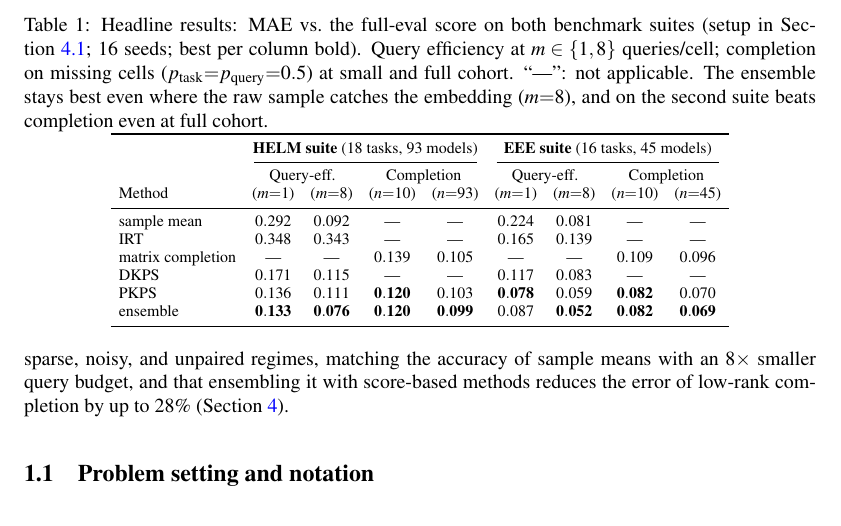
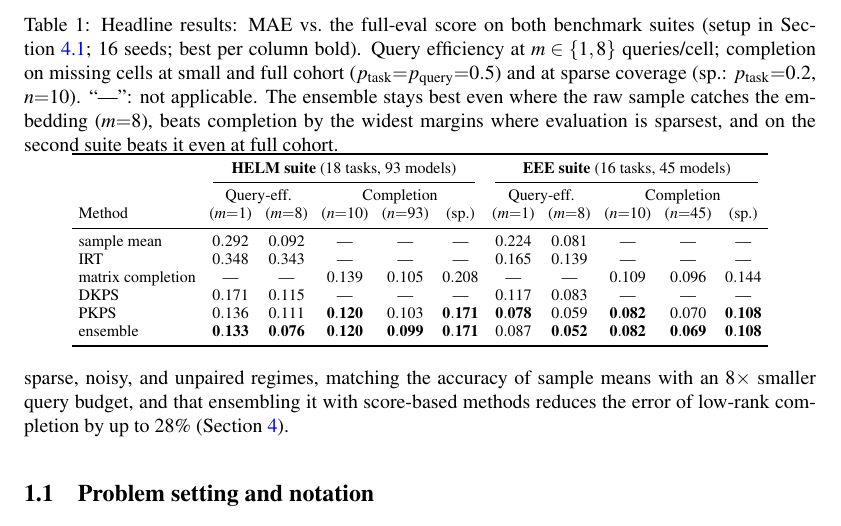
Before and after one commit to jataware/dkps, a LaTeX paper (paper/main.tex): part of page 2 of 16, cut so that both start at the same text. Compiled offline with pdfLaTeX.

Commit message:
paper: add sparse-coverage completion columns to the hero table
Fill the spare table width with the column the abstract's headline claim was
missing: completion at sparse coverage (p_task=0.2, n=10), where the gaps
are the largest in the results -- HELM 0.208 (completion) vs 0.171
(PKPS/ensemble), EEE 0.144 vs 0.108 (25% relative). The m=32 alternative was
rejected: its message is already carried by the m=8 column and Figure 3.
Ten numeric columns, tabcolsep 3.4pt, still fits the text width.

Also fix long-standing typography: the appendix model lists overflowed the
margin by up to 180pt (unbreakable tt names; raggedright now applies inside
the group), and two math-dense paragraphs get sloppypar. Worst remaining
overfull is 3.3pt.

Co-Authored-By: Claude Opus 4.8 (1M context) <noreply@anthropic.com>
Claude-Session: https://claude.ai/code/session_019VkDoLFnBiHFuUR33BoaNY

```diff
--- a/paper/main.tex
+++ b/paper/main.tex
@@ -93,29 +93,31 @@ methods reduces the error of low-rank completion by up to $28\%$
 \centering
 \caption{Headline results: MAE vs.\ the full-eval score on both benchmark suites
 (setup in Section~\ref{sec:setup}; $16$ seeds; best per column bold).
-Query efficiency at $m\in\{1,8\}$ queries/cell; completion on missing cells
-($p_{\mathrm{task}}{=}p_{\mathrm{query}}{=}0.5$) at small and full cohort. ``---'': not
-applicable. The ensemble stays best even where the raw sample catches the embedding
-($m{=}8$), and on the second suite beats completion even at full cohort.}
+Query efficiency at $m\in\{1,8\}$ queries/cell; completion on missing cells at small and
+full cohort ($p_{\mathrm{task}}{=}p_{\mathrm{query}}{=}0.5$) and at sparse coverage
+(sp.: $p_{\mathrm{task}}{=}0.2$, $n{=}10$). ``---'': not applicable. The ensemble stays
+best even where the raw sample catches the embedding ($m{=}8$), beats completion by the
+widest margins where evaluation is sparsest, and on the second suite beats it even at full
+cohort.}
 \label{tab:suite}
 \footnotesize
-\setlength{\tabcolsep}{4pt}\renewcommand{\arraystretch}{0.95}
-\begin{tabular}{lcccc cccc}
+\setlength{\tabcolsep}{3.4pt}\renewcommand{\arraystretch}{0.95}
+\begin{tabular}{lccccc ccccc}
 \toprule
- & \multicolumn{4}{c}{\textbf{HELM suite} ($18$ tasks, $93$ models)}
- & \multicolumn{4}{c}{\textbf{EEE suite} ($16$ tasks, $45$ models)} \\
-\cmidrule(lr){2-5}\cmidrule(lr){6-9}
- & \multicolumn{2}{c}{Query-eff.} & \multicolumn{2}{c}{Completion}
- & \multicolumn{2}{c}{Query-eff.} & \multicolumn{2}{c}{Completion} \\
-Method & ($m{=}1$) & ($m{=}8$) & ($n{=}10$) & ($n{=}93$)
-       & ($m{=}1$) & ($m{=}8$) & ($n{=}10$) & ($n{=}45$) \\
+ & \multicolumn{5}{c}{\textbf{HELM suite} ($18$ tasks, $93$ models)}
+ & \multicolumn{5}{c}{\textbf{EEE suite} ($16$ tasks, $45$ models)} \\
+\cmidrule(lr){2-6}\cmidrule(lr){7-11}
+ & \multicolumn{2}{c}{Query-eff.} & \multicolumn{3}{c}{Completion}
+ & \multicolumn{2}{c}{Query-eff.} & \multicolumn{3}{c}{Completion} \\
+Method & ($m{=}1$) & ($m{=}8$) & ($n{=}10$) & ($n{=}93$) & (sp.)
+       & ($m{=}1$) & ($m{=}8$) & ($n{=}10$) & ($n{=}45$) & (sp.) \\
 \midrule
-sample mean        & $0.292$ & $0.092$ & --- & --- & $0.224$ & $0.081$ & --- & --- \\
-IRT                & $0.348$ & $0.343$ & --- & --- & $0.165$ & $0.139$ & --- & --- \\
-matrix completion  & --- & --- & $0.139$ & $0.105$ & --- & --- & $0.109$ & $0.096$ \\
-DKPS               & $0.171$ & $0.115$ & --- & --- & $0.117$ & $0.083$ & --- & --- \\
-\PKPS              & $0.136$ & $0.111$ & $\mathbf{0.120}$ & $0.103$ & $\mathbf{0.078}$ & $0.059$ & $\mathbf{0.082}$ & $0.070$ \\
-ensemble           & $\mathbf{0.133}$ & $\mathbf{0.076}$ & $\mathbf{0.120}$ & $\mathbf{0.099}$ & $0.087$ & $\mathbf{0.052}$ & $\mathbf{0.082}$ & $\mathbf{0.069}$ \\
+sample mean        & $0.292$ & $0.092$ & --- & --- & --- & $0.224$ & $0.081$ & --- & --- & --- \\
+IRT                & $0.348$ & $0.343$ & --- & --- & --- & $0.165$ & $0.139$ & --- & --- & --- \\
+matrix completion  & --- & --- & $0.139$ & $0.105$ & $0.208$ & --- & --- & $0.109$ & $0.096$ & $0.144$ \\
+DKPS               & $0.171$ & $0.115$ & --- & --- & --- & $0.117$ & $0.083$ & --- & --- & --- \\
+\PKPS              & $0.136$ & $0.111$ & $\mathbf{0.120}$ & $0.103$ & $\mathbf{0.171}$ & $\mathbf{0.078}$ & $0.059$ & $\mathbf{0.082}$ & $0.070$ & $\mathbf{0.108}$ \\
+ensemble           & $\mathbf{0.133}$ & $\mathbf{0.076}$ & $\mathbf{0.120}$ & $\mathbf{0.099}$ & $\mathbf{0.171}$ & $0.087$ & $\mathbf{0.052}$ & $\mathbf{0.082}$ & $\mathbf{0.069}$ & $\mathbf{0.108}$ \\
 \bottomrule
 \end{tabular}
 \end{table}
```
Also changed, not shown: paper/main.pdf, paper/main.tex (14 more changed lines).
